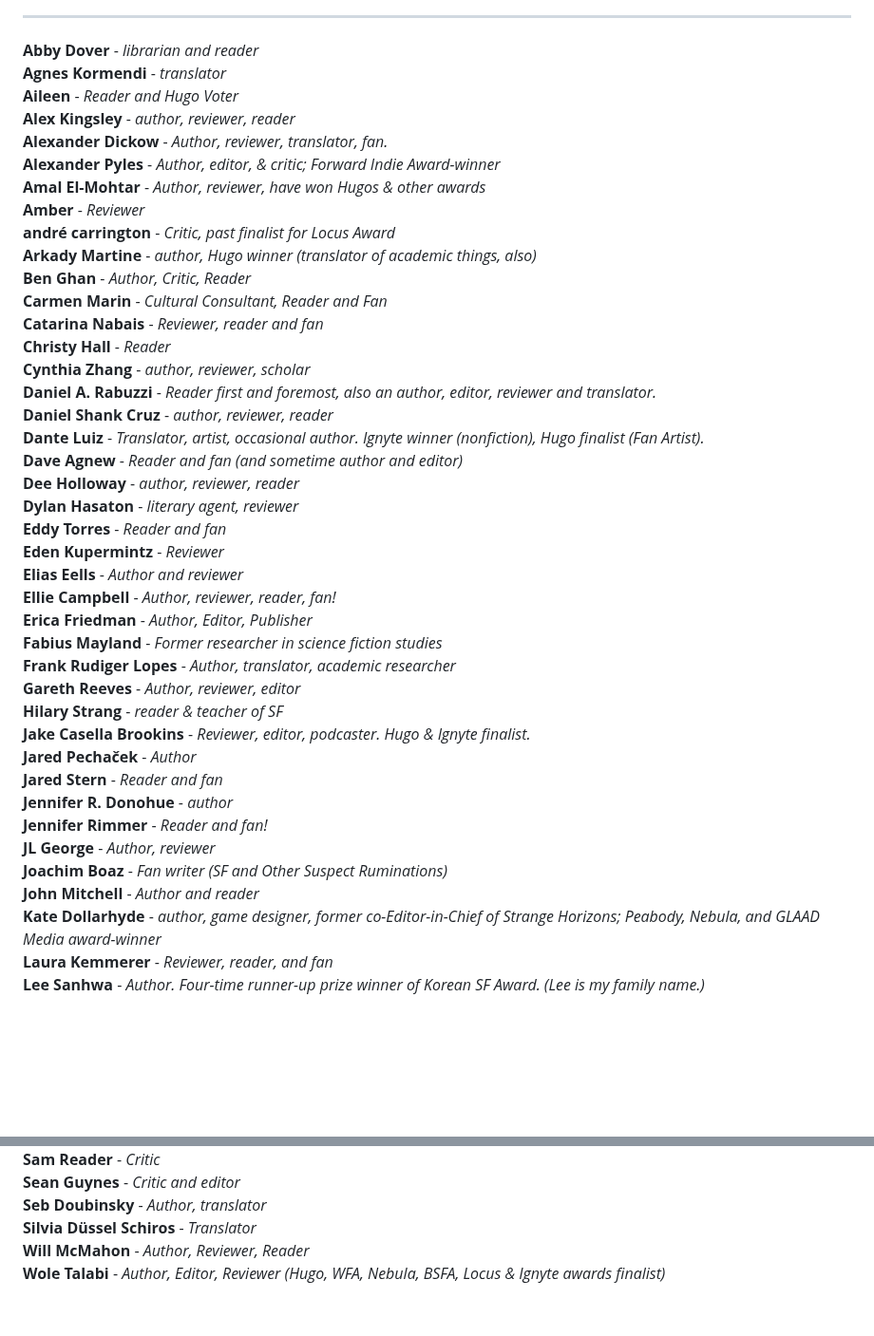
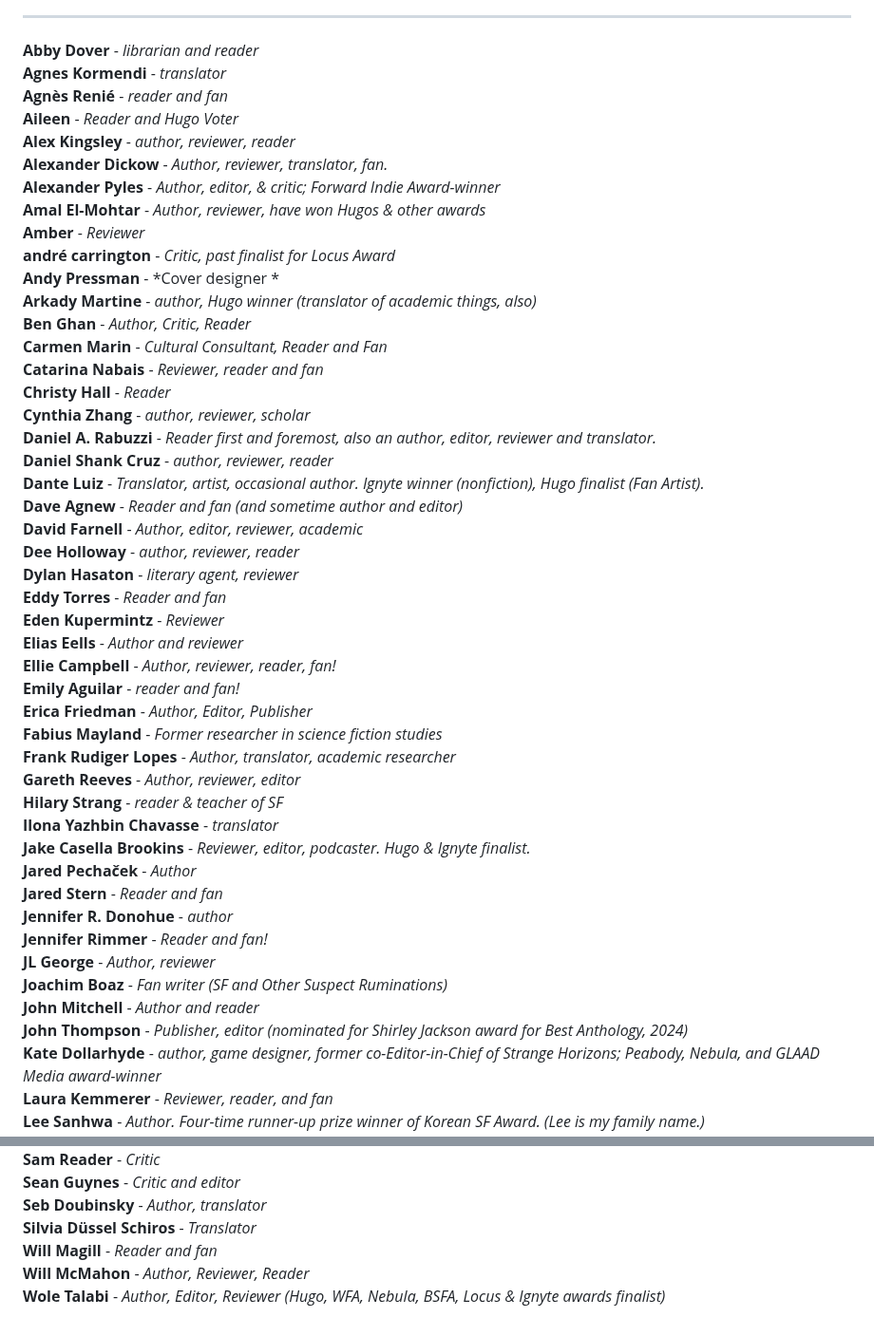
Before and after one commit to EdenKupe/translatedHugo, a Markdown page: signatories.md, 2 parts joined by grey strips. Shown at 95% size. Rendered like a GitHub page; blank space fills up the shorter version.

```diff
--- a/signatories.md
+++ b/signatories.md
@@ -15,6 +15,7 @@ This page will be updated with the names of folks who support the proposal to ad
 ---
 **Abby Dover** - *librarian and reader* <br>
 **Agnes Kormendi** - *translator* <br>
+**Agnès Renié** - *reader and fan* <br>
 **Aileen** - *Reader and Hugo Voter* <br>
 **Alex Kingsley** - *author, reviewer, reader* <br>
 **Alexander Dickow** - *Author, reviewer, translator, fan.* <br>
@@ -22,6 +23,7 @@ This page will be updated with the names of folks who support the proposal to ad
 **Amal El-Mohtar** - *Author, reviewer, have won Hugos & other awards* <br>
 **Amber** - *Reviewer* <br>
 **andré carrington** - *Critic, past finalist for Locus Award* <br>
+**Andy Pressman** - *Cover designer * <br>
 **Arkady Martine** - *author, Hugo winner (translator of academic things, also)* <br>
 **Ben Ghan** - *Author, Critic, Reader* <br>
 **Carmen Marin** - *Cultural Consultant, Reader and Fan* <br>
@@ -32,17 +34,20 @@ This page will be updated with the names of folks who support the proposal to ad
 **Daniel Shank Cruz** - *author, reviewer, reader* <br>
 **Dante Luiz** - *Translator, artist, occasional author. Ignyte winner (nonfiction), Hugo finalist (Fan Artist).* <br>
 **Dave Agnew** - *Reader and fan (and sometime author and editor)* <br>
+**David Farnell** - *Author, editor, reviewer, academic* <br>
 **Dee Holloway** - *author, reviewer, reader* <br>
 **Dylan Hasaton** - *literary agent, reviewer* <br>
 **Eddy Torres** - *Reader and fan* <br>
 **Eden Kupermintz** - *Reviewer* <br>
 **Elias Eells** - *Author and reviewer* <br>
 **Ellie Campbell** - *Author, reviewer, reader, fan!* <br>
+**Emily Aguilar** - *reader and fan!* <br>
 **Erica Friedman** - *Author, Editor, Publisher* <br>
 **Fabius Mayland** - *Former researcher in science fiction studies* <br>
 **Frank Rudiger Lopes** - *Author, translator, academic researcher* <br>
 **Gareth Reeves** - *Author, reviewer, editor* <br>
 **Hilary Strang** - *reader & teacher of SF* <br>
+**Ilona Yazhbin Chavasse** - *translator* <br>
 **Jake Casella Brookins** - *Reviewer, editor, podcaster. Hugo & Ignyte finalist.* <br>
 **Jared Pechaček** - *Author* <br>
 **Jared Stern** - *Reader and fan* <br>
@@ -51,6 +56,7 @@ This page will be updated with the names of folks who support the proposal to ad
 **JL George** - *Author, reviewer* <br>
 **Joachim Boaz** - *Fan writer (SF and Other Suspect Ruminations)* <br>
 **John Mitchell** - *Author and reader* <br>
+**John Thompson** - *Publisher, editor (nominated for Shirley Jackson award for Best Anthology, 2024)* <br>
 **Kate Dollarhyde** - *author, game designer, former co-Editor-in-Chief of Strange Horizons; Peabody, Nebula, and GLAAD Media award-winner* <br>
 **Laura Kemmerer** - *Reviewer, reader, and fan* <br>
 **Lee Sanhwa** - *Author. Four-time runner-up prize winner of Korean SF Award. (Lee is my family name.)* <br>
@@ -76,5 +82,6 @@ This page will be updated with the names of folks who support the proposal to ad
 **Sean Guynes** - *Critic and editor* <br>
 **Seb Doubinsky** - *Author, translator* <br>
 **Silvia Düssel Schiros** - *Translator* <br>
+**Will Magill** - *Reader and fan* <br>
 **Will McMahon** - *Author, Reviewer, Reader* <br>
 **Wole Talabi** - *Author, Editor, Reviewer (Hugo, WFA, Nebula, BSFA, Locus & Ignyte awards finalist)* <br>
```
